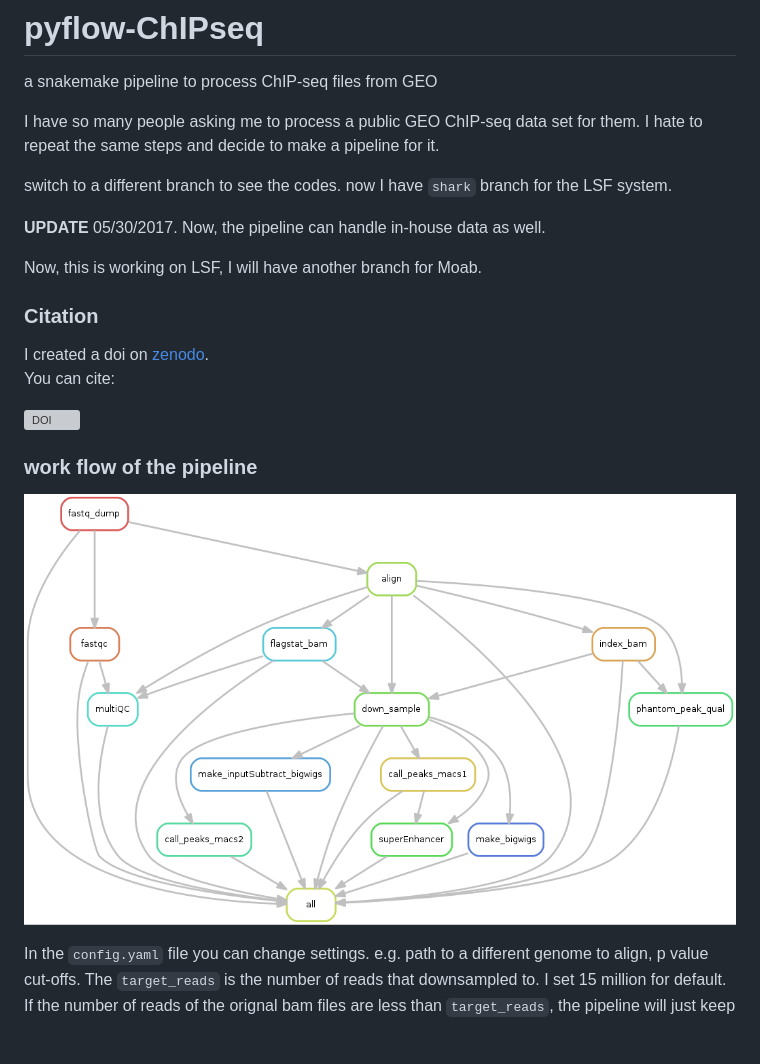
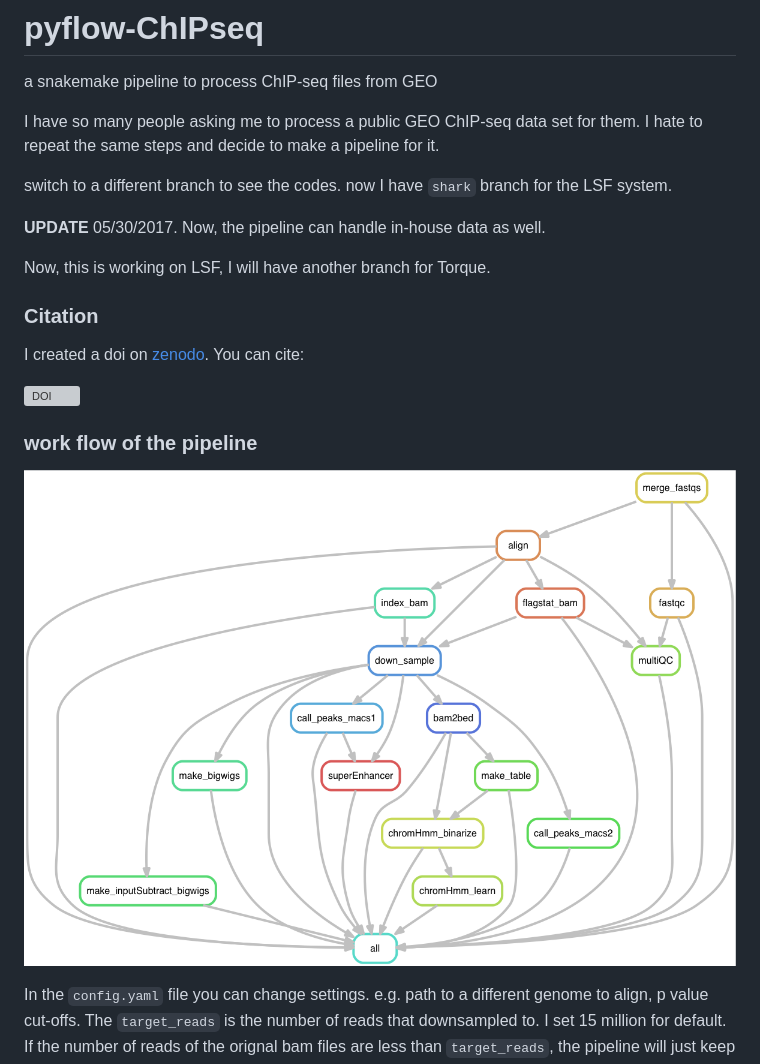
Before and after one commit to crazyhottommy/pyflow-ChIPseq, a Markdown page: README.md, the part around the change. GitHub-like rendering; pictures changed too: rulegraph.png (added); blank space fills up the shorter version; grey boxes are pictures that could not be loaded.

Commit message:
add chromHMM in rulegraph

```diff
--- a/README.md
+++ b/README.md
@@ -7,7 +7,7 @@ switch to a different branch to see the codes. now I have `shark` branch for the
 
 **UPDATE** 05/30/2017. Now, the pipeline can handle in-house data as well.
 
-Now, this is working on LSF, I will have another branch for Moab.
+Now, this is working on LSF, I will have another branch for Torque.
 
 ### Citation
 
@@ -18,7 +18,7 @@ You can cite:
 
 ### work flow of the pipeline
 
-![](./GEO_rulegraph.png)
+![](./rulegraph.png)
 
 In the `config.yaml` file you can change settings. e.g. path to a different genome to align, p value cut-offs. The `target_reads` is the number of reads that downsampled to. I set 15 million for default. If the number of reads of the orignal bam files are less than `target_reads`, the pipeline will just keep whatever the number it has.
 
```
